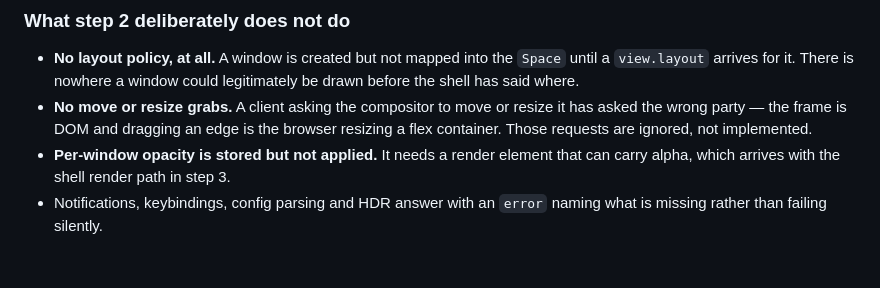
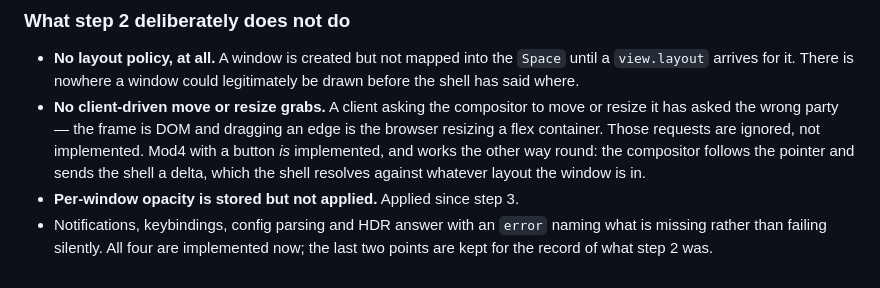
Before and after one commit to codebam/viewport, a Markdown page: docs/RUST-REWRITE.md, the part around one of its changes. Drawn GitHub-style.

```diff
--- a/docs/RUST-REWRITE.md
+++ b/docs/RUST-REWRITE.md
@@ -354,10 +407,13 @@ protocol testable in CI, and what `output.test_add` is gated on.
 - **No layout policy, at all.** A window is created but not mapped into the
   `Space` until a `view.layout` arrives for it. There is nowhere a window could
   legitimately be drawn before the shell has said where.
-- **No move or resize grabs.** A client asking the compositor to move or resize
-  it has asked the wrong party — the frame is DOM and dragging an edge is the
-  browser resizing a flex container. Those requests are ignored, not implemented.
-- **Per-window opacity is stored but not applied.** It needs a render element
-  that can carry alpha, which arrives with the shell render path in step 3.
+- **No client-driven move or resize grabs.** A client asking the compositor to
+  move or resize it has asked the wrong party — the frame is DOM and dragging
+  an edge is the browser resizing a flex container. Those requests are ignored,
+  not implemented. Mod4 with a button *is* implemented, and works the other way
+  round: the compositor follows the pointer and sends the shell a delta, which
+  the shell resolves against whatever layout the window is in.
+- **Per-window opacity is stored but not applied.** Applied since step 3.
 - Notifications, keybindings, config parsing and HDR answer with an `error`
-  naming what is missing rather than failing silently.
+  naming what is missing rather than failing silently. All four are implemented
+  now; the last two points are kept for the record of what step 2 was.
```
Also changed, not shown: other parts of docs/RUST-REWRITE.md (+63 -10 lines), docs/ipc.md (+35 -1 lines).
